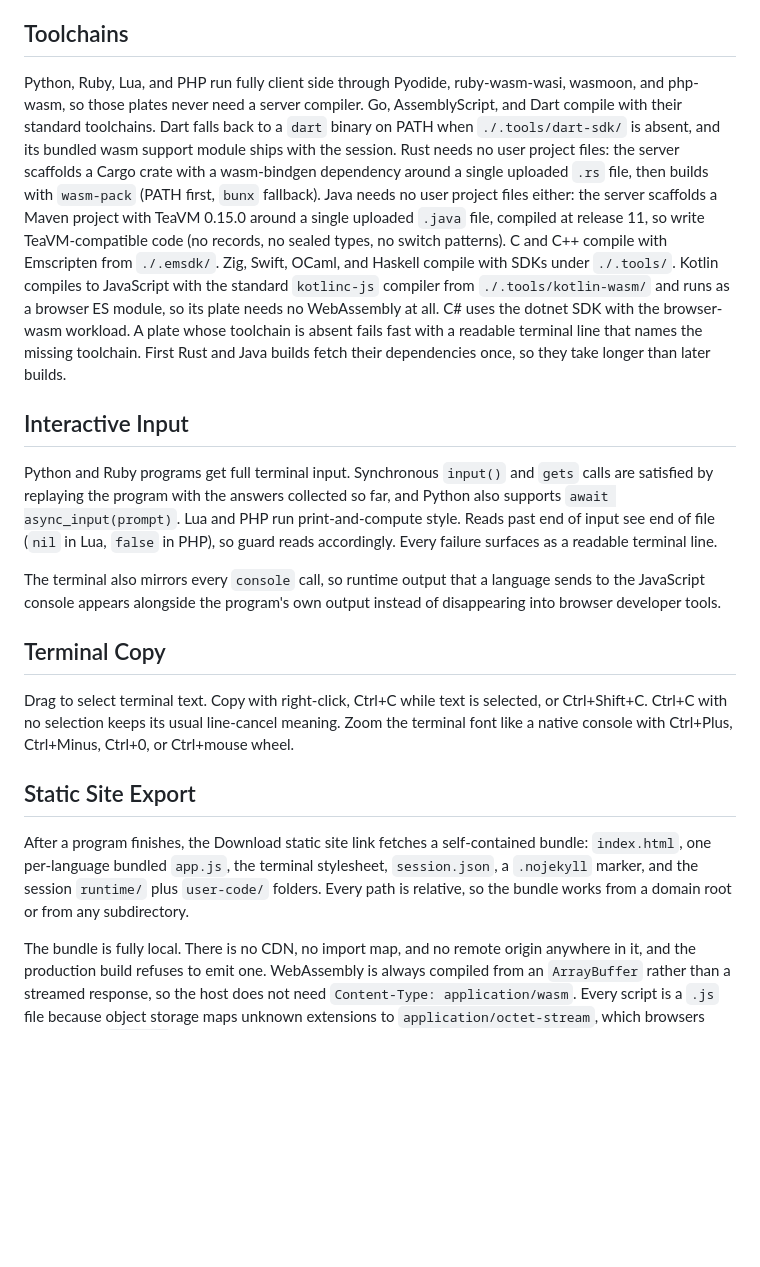
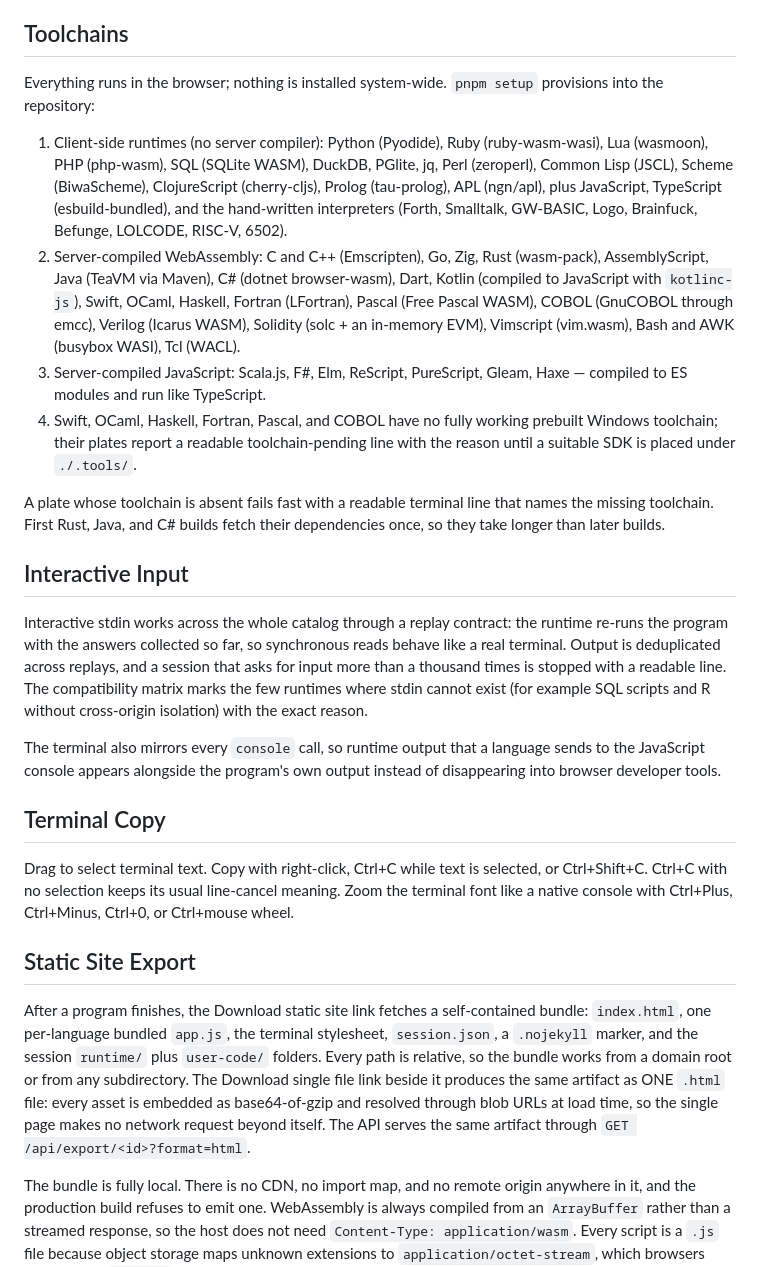
Before and after one commit to richie-rich90454/wasmverse, a Markdown page: README.md, the part around one of its changes. Rendered like a GitHub page; blank space fills up the shorter version.

```diff
--- a/README.md
+++ b/README.md
@@ -39,11 +42,18 @@ Python, Ruby, Lua, PHP, Rust, C, C++, Go, Zig, Swift, Kotlin, Dart, Java, C#, As
 
 ## Toolchains
 
-Python, Ruby, Lua, and PHP run fully client side through Pyodide, ruby-wasm-wasi, wasmoon, and php-wasm, so those plates never need a server compiler. Go, AssemblyScript, and Dart compile with their standard toolchains. Dart falls back to a `dart` binary on PATH when `./.tools/dart-sdk/` is absent, and its bundled wasm support module ships with the session. Rust needs no user project files: the server scaffolds a Cargo crate with a wasm-bindgen dependency around a single uploaded `.rs` file, then builds with `wasm-pack` (PATH first, `bunx` fallback). Java needs no user project files either: the server scaffolds a Maven project with TeaVM 0.15.0 around a single uploaded `.java` file, compiled at release 11, so write TeaVM-compatible code (no records, no sealed types, no switch patterns). C and C++ compile with Emscripten from `./.emsdk/`. Zig, Swift, OCaml, and Haskell compile with SDKs under `./.tools/`. Kotlin compiles to JavaScript with the standard `kotlinc-js` compiler from `./.tools/kotlin-wasm/` and runs as a browser ES module, so its plate needs no WebAssembly at all. C# uses the dotnet SDK with the browser-wasm workload. A plate whose toolchain is absent fails fast with a readable terminal line that names the missing toolchain. First Rust and Java builds fetch their dependencies once, so they take longer than later builds.
+Everything runs in the browser; nothing is installed system-wide. `pnpm setup` provisions into the repository:
+
+1. Client-side runtimes (no server compiler): Python (Pyodide), Ruby (ruby-wasm-wasi), Lua (wasmoon), PHP (php-wasm), SQL (SQLite WASM), DuckDB, PGlite, jq, Perl (zeroperl), Common Lisp (JSCL), Scheme (BiwaScheme), ClojureScript (cherry-cljs), Prolog (tau-prolog), APL (ngn/apl), plus JavaScript, TypeScript (esbuild-bundled), and the hand-written interpreters (Forth, Smalltalk, GW-BASIC, Logo, Brainfuck, Befunge, LOLCODE, RISC-V, 6502).
+2. Server-compiled WebAssembly: C and C++ (Emscripten), Go, Zig, Rust (wasm-pack), AssemblyScript, Java (TeaVM via Maven), C# (dotnet browser-wasm), Dart, Kotlin (compiled to JavaScript with `kotlinc-js`), Swift, OCaml, Haskell, Fortran (LFortran), Pascal (Free Pascal WASM), COBOL (GnuCOBOL through emcc), Verilog (Icarus WASM), Solidity (solc + an in-memory EVM), Vimscript (vim.wasm), Bash and AWK (busybox WASI), Tcl (WACL).
+3. Server-compiled JavaScript: Scala.js, F#, Elm, ReScript, PureScript, Gleam, Haxe — compiled to ES modules and run like TypeScript.
+4. Swift, OCaml, Haskell, Fortran, Pascal, and COBOL have no fully working prebuilt Windows toolchain; their plates report a readable toolchain-pending line with the reason until a suitable SDK is placed under `./.tools/`.
+
+A plate whose toolchain is absent fails fast with a readable terminal line that names the missing toolchain. First Rust, Java, and C# builds fetch their dependencies once, so they take longer than later builds.
 
 ## Interactive Input
 
-Python and Ruby programs get full terminal input. Synchronous `input()` and `gets` calls are satisfied by replaying the program with the answers collected so far, and Python also supports `await async_input(prompt)`. Lua and PHP run print-and-compute style. Reads past end of input see end of file (`nil` in Lua, `false` in PHP), so guard reads accordingly. Every failure surfaces as a readable terminal line.
+Interactive stdin works across the whole catalog through a replay contract: the runtime re-runs the program with the answers collected so far, so synchronous reads behave like a real terminal. Output is deduplicated across replays, and a session that asks for input more than a thousand times is stopped with a readable line. The compatibility matrix marks the few runtimes where stdin cannot exist (for example SQL scripts and R without cross-origin isolation) with the exact reason.
 
 The terminal also mirrors every `console` call, so runtime output that a language sends to the JavaScript console appears alongside the program's own output instead of disappearing into browser developer tools.
 
@@ -53,7 +63,7 @@ Drag to select terminal text. Copy with right-click, Ctrl+C while text is select
 
 ## Static Site Export
 
-After a program finishes, the Download static site link fetches a self-contained bundle: `index.html`, one per-language bundled `app.js`, the terminal stylesheet, `session.json`, a `.nojekyll` marker, and the session `runtime/` plus `user-code/` folders. Every path is relative, so the bundle works from a domain root or from any subdirectory.
+After a program finishes, the Download static site link fetches a self-contained bundle: `index.html`, one per-language bundled `app.js`, the terminal stylesheet, `session.json`, a `.nojekyll` marker, and the session `runtime/` plus `user-code/` folders. Every path is relative, so the bundle works from a domain root or from any subdirectory. The Download single file link beside it produces the same artifact as ONE `.html` file: every asset is embedded as base64-of-gzip and resolved through blob URLs at load time, so the single page makes no network request beyond itself. The API serves the same artifact through `GET /api/export/<id>?format=html`.
 
 The bundle is fully local. There is no CDN, no import map, and no remote origin anywhere in it, and the production build refuses to emit one. WebAssembly is always compiled from an `ArrayBuffer` rather than a streamed response, so the host does not need `Content-Type: application/wasm`. Every script is a `.js` file because object storage maps unknown extensions to `application/octet-stream`, which browsers reject under `nosniff`. Only what a replay needs is shipped: type declarations, source maps, package manifests, and compiler build output such as Rust `target/` are left out.
 
```
Also changed, not shown: other parts of README.md (+27 -24 lines).
